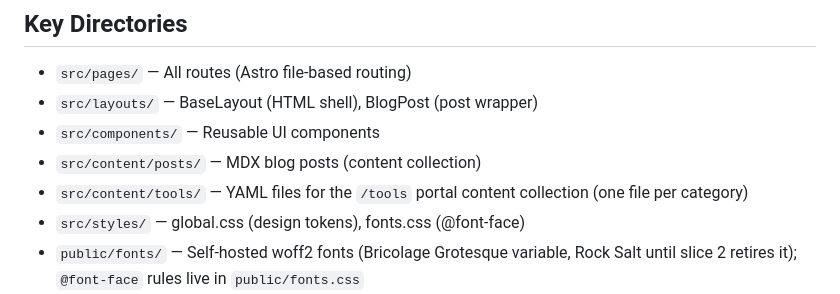
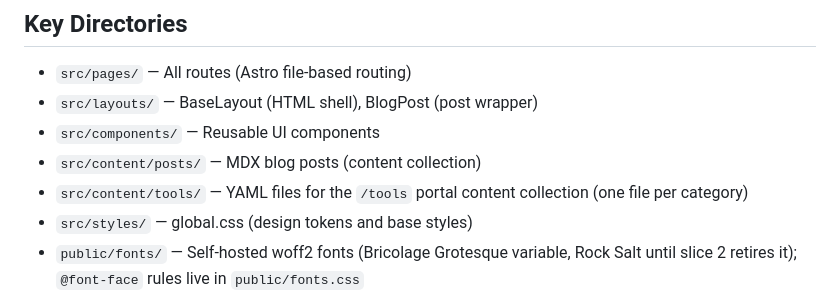
Before and after one commit to jordankrueger/jordankrueger-site, a Markdown page: CLAUDE.md, the part around the change. Drawn GitHub-style.

Commit message:
CLAUDE.md: fonts.css no longer in src/styles
Co-Authored-By: Claude Sonnet 5.5 <noreply@anthropic.com>
Claude-Session: https://claude.ai/code/session_018YnwSSbRUTQDtP6iaLSBbB

```diff
--- a/CLAUDE.md
+++ b/CLAUDE.md
@@ -17,7 +17,7 @@ npm run dev
 - `src/components/` — Reusable UI components
 - `src/content/posts/` — MDX blog posts (content collection)
 - `src/content/tools/` — YAML files for the `/tools` portal content collection (one file per category)
-- `src/styles/` — global.css (design tokens), fonts.css (@font-face)
+- `src/styles/` — global.css (design tokens and base styles)
 - `public/fonts/` — Self-hosted woff2 fonts (Bricolage Grotesque variable, Rock Salt until slice 2 retires it); `@font-face` rules live in `public/fonts.css`
 - `scripts/check-contrast.mjs` — WCAG contrast check on the `:root` color tokens; run `node scripts/check-contrast.mjs` after any token change (exit 1 = a pair fails)
 - `public/images/` — All site images with descriptive names
```
